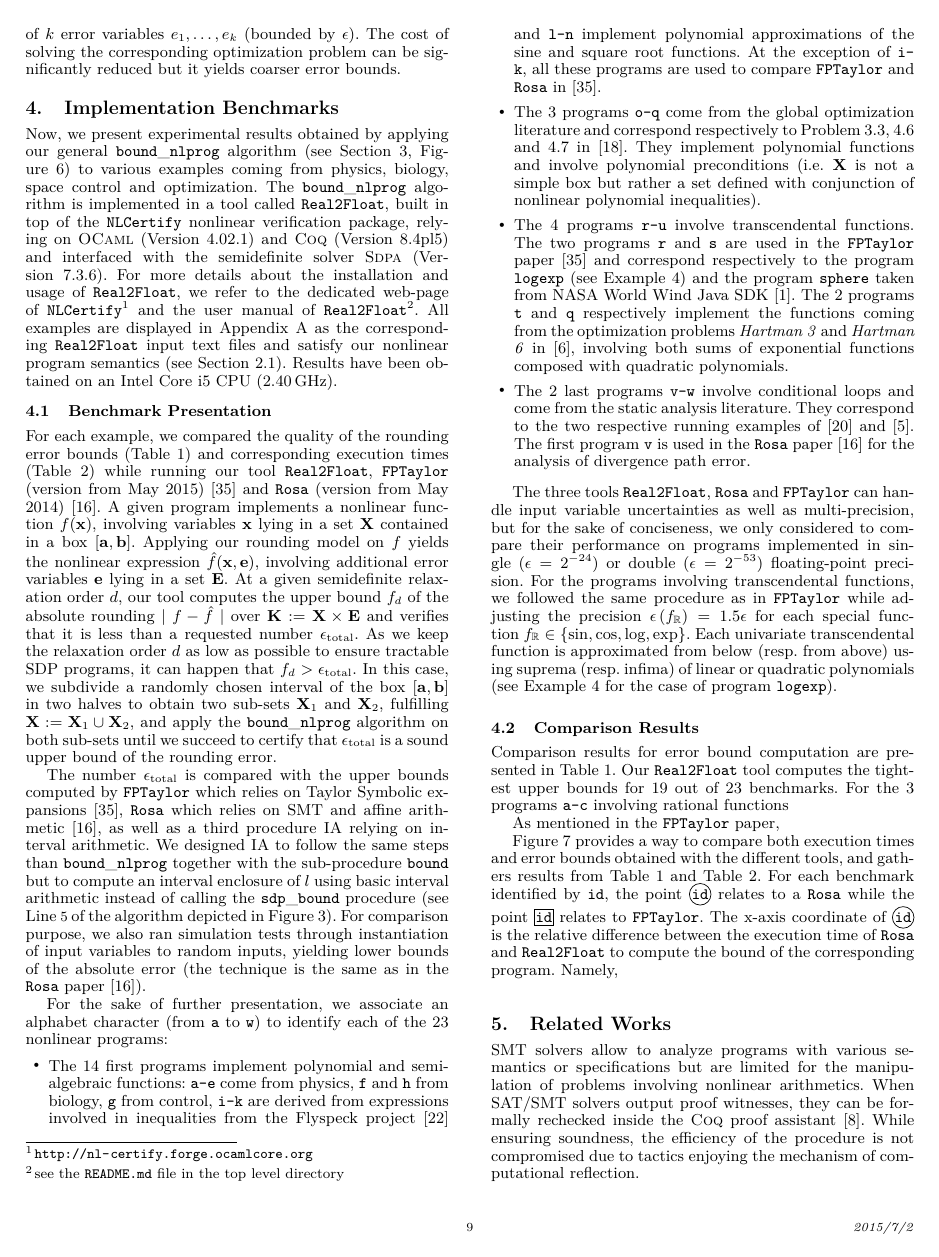
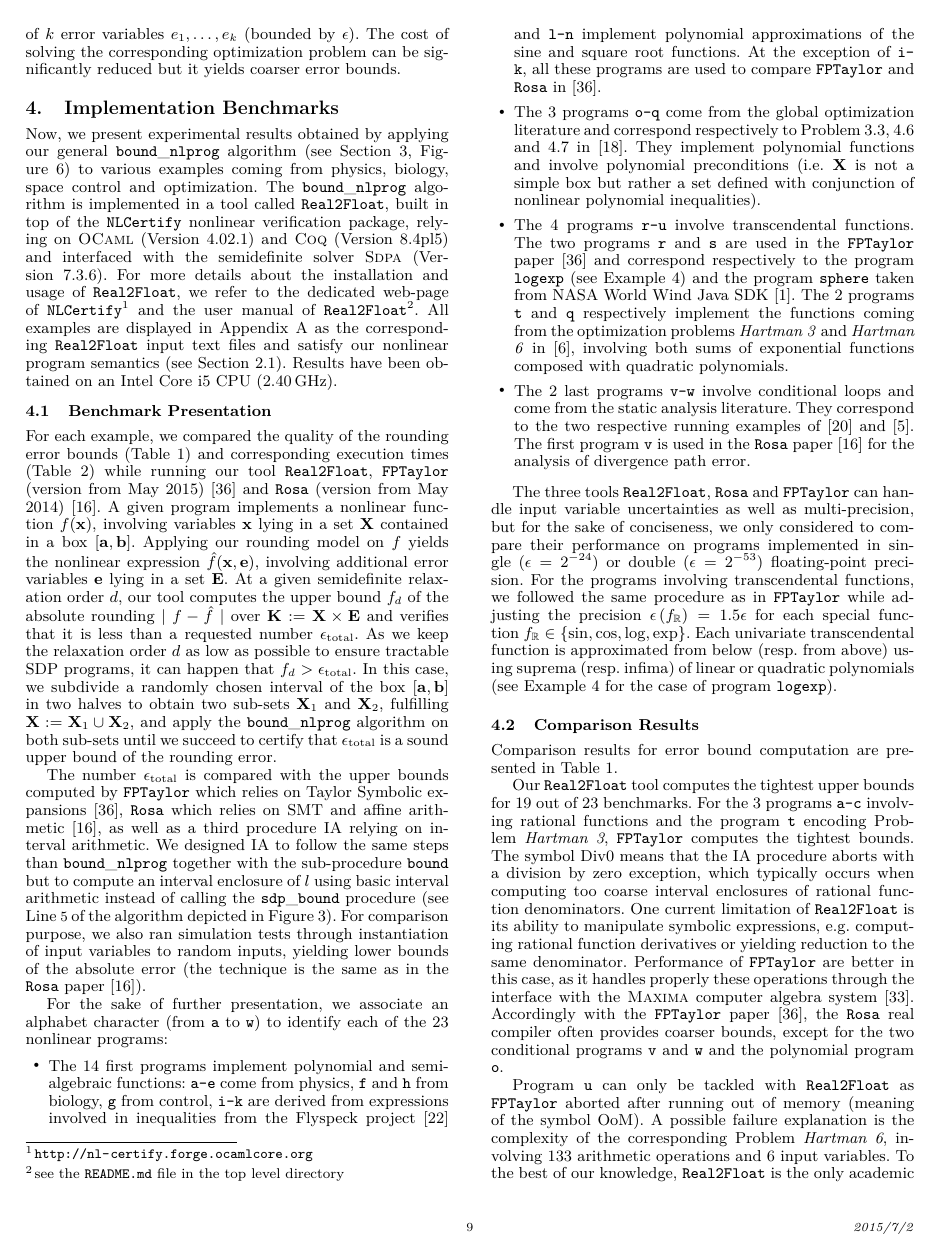
Before and after one commit to afd/real2float, a LaTeX paper (paper/roundsdp.tex, which reads paper/roundsdp.bib): page 9 of 12 before the commit and page 9 of 13 after it. Compiled offline with pdfLaTeX; a missing font is replaced by an installed copy or a similar font.

Commit message:
error bound comments

```diff
--- a/paper/roundsdp.bib
+++ b/paper/roundsdp.bib
@@ -12,3 +12,6 @@ YEAR = {2010},
  isbn = {0-387-53032-0},
  publisher = {Springer-Verlag New York, Inc.},
  address = {New York, NY, USA},
+}
+@ELECTRONIC{maxima,
+  author = {Maxima},
@@ -15,3 +22,5 @@ YEAR = {2010},
+  owner = {maxima},
+  timestamp = {2013.04.03}
 }
 @InProceedings{Flyspeck06,
   author =	{Thomas C. Hales},
--- a/paper/roundsdp.tex
+++ b/paper/roundsdp.tex
@@ -53,6 +53,7 @@
 %\usepackage{caption}
 \usepackage{multirow}
 \usepackage{tikz, pgfplots}
+\pgfplotsset{compat=1.8}
 %\usepackage{natbib} %for bibliography via bibtex
 %\usepackage{enumitem}
 %\lstMakeShortInline{$}
@@ -121,7 +122,7 @@
 \newcommand{\flamstarj}[1]{f_{#1}^*({\lambda})}
 \newcommand{\Mcal}{\mathcal{M}}
 \newcommand{\nsdp}{n_{\text{sdp}}}
-\newcommand{\nan}{\text{NaN}}
+\newcommand{\divzero}{\text{Div0}}
 \newcommand{\nlift}{n_{\text{lift}}}
 \newcommand{\Slift}{\S_{\text{lift}}}
 \renewcommand{\prec}{\text{prec}}
@@ -987,17 +988,10 @@ For the sake of further presentation, we associate an alphabet character (from \
 
 The three tools $\realtofloat$, $\rosa$ and $\fptaylor$ can handle input variable uncertainties as well as multi-precision, but for the sake of conciseness, we only considered to compare their performance on programs implemented in single ($\epsilon = 2^{-24}$) or double ($\epsilon = 2^{-53}$) floating-point precision.
 For the programs involving transcendental functions, we followed the same procedure as in $\fptaylor$ while adjusting the precision $\epsilon \,  (f_{\R}) = 1.5 \epsilon$ for each special function $f_{\R} \in \{\sin, \cos, \log, \exp \}$. Each univariate transcendental function is approximated from below (resp.~from above) using suprema (resp.~infima) of linear or quadratic polynomials (see Example~\ref{ex:logexp} for the case of program \code{logexp}).
-
+%
 \subsection{Comparison Results}
-
-Comparison results for error bound computation are presented in Table~\ref{table:error}. Our $\realtofloat$ tool computes the tightest upper bounds for $19$ out of $\nbenchs$ benchmarks. For the $3$ programs \code{a-c} involving rational functions
-
-% - not able to handle either transcendental or conditionals
-% NaN the procedure IA fails to compute an interval enclosure of the denominator which does not contain zero
-% OoM
-% Our tool is limited w.r.t. symbolic manipulations (derivation, normalization of rational functions,...) thus not able to handle azimuth.
-
-As mentioned in the $\fptaylor$ paper,
+%
+Comparison results for error bound computation are presented in Table~\ref{table:error}.
 
 \begin{table*}[!ht]
 %\small
@@ -1007,7 +1001,15 @@ As mentioned in the $\fptaylor$ paper,
 \label{table:error}
 \end{center}
 \end{table*}
-%
+
+Our $\realtofloat$ tool computes the tightest upper bounds for $19$ out of $\nbenchs$ benchmarks. For the $3$ programs \code{a-c} involving rational functions and the program \code{t} encoding Problem~\textit{Hartman 3}, $\fptaylor$ computes the tightest bounds. The symbol $\divzero$ means that the IA procedure aborts with a division by zero exception, which typically occurs when computing too coarse interval enclosures of rational function denominators.
+One current limitation of $\realtofloat$ is its ability to manipulate symbolic expressions, e.g. computing rational function derivatives or yielding reduction to the same denominator. Performance of $\fptaylor$ are better in this case, as it handles properly these operations through the interface with the \textsc{Maxima} computer algebra system~\cite{maxima}.
+Accordingly with the $\fptaylor$ paper~\cite{fptaylor15}, the $\rosa$ real compiler often provides coarser bounds, except for the two conditional programs \code{v} and \code{w} and the polynomial program \code{o}.
+
+Program \code{u} can only be tackled with $\realtofloat$ as $\fptaylor$ aborted after running out of memory (meaning of the symbol OoM). A possible failure explanation is the complexity of the corresponding Problem~\textit{Hartman 6}, involving $133$ arithmetic operations and $6$ input variables.
+To the best of our knowledge, $\realtofloat$ is the only academic tool which is able to handle the general class of programs involving either transcendental functions or conditional loops. The $\fptaylor$ (resp.~$\rosa$) does not currently handle conditionals (resp.~transcendental functions), as meant by the symbol $-$ in the corresponding column entries. However, an interface between both software would embed them with their respective missing feature.
+
+The corresponding timings are given in Table~\ref{table:cpu}.
 Figure~\ref{fig:timebound} provides a way to compare both execution times and error bounds obtained with the different tools, and gathers results from Table~\ref{table:error} and Table~\ref{table:cpu}.
 For each benchmark identified by \code{id}, the point \circled{id} relates to a $\rosa$ while the point \squared{id} relates to $\fptaylor$.
 The x-axis coordinate of \circled{id} is the relative difference between the execution time of $\rosa$ and $\realtofloat$ to compute the bound of the corresponding program. Namely,
```
Also changed, not shown: paper/error.tex (+3 -3 lines), paper/roundsdp.bib (4 more changed lines), paper/roundsdp.tex (2 more changed lines).
